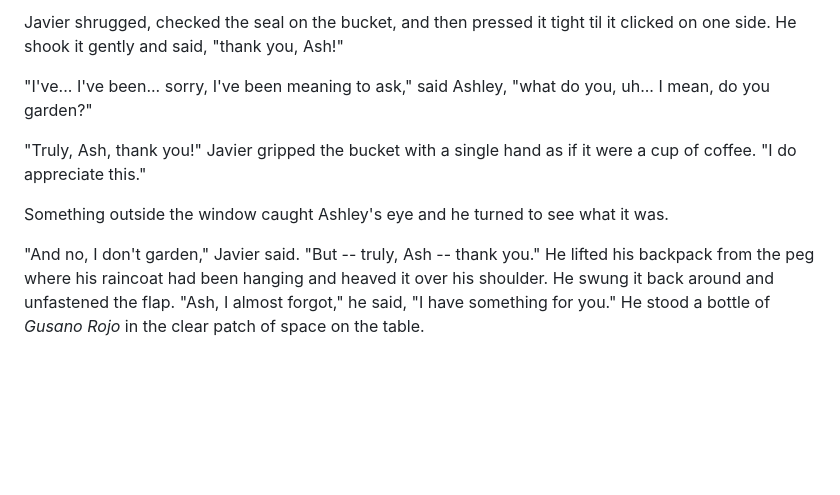
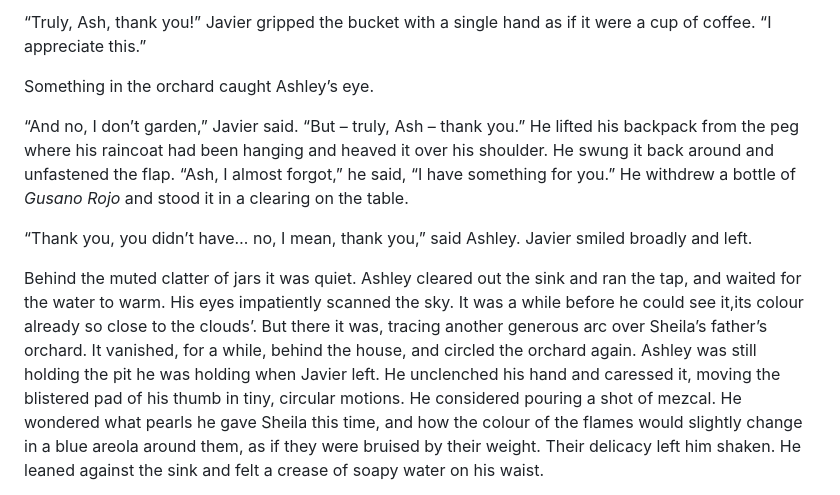
Before and after one commit to oblivia-simplex/feral_machines, a Markdown page: posts/2022-04-23--do-you-garden.md, the part around one of its changes. Drawn GitHub-style; blank space fills up the shorter version.

```diff
--- a/posts/2022-04-23--do-you-garden.md
+++ b/posts/2022-04-23--do-you-garden.md
@@ -79,11 +86,11 @@ Fiddling with a peach stone he'd just finished scrubbing, Ashley fumbled for wor
 
-Javier shrugged, checked the seal on the bucket, and then pressed it tight til it clicked on one side. He shook it gently and said, "thank you, Ash!"
+“Truly, Ash, thank you\!” Javier gripped the bucket with a single hand as if it were a cup of coffee. “I appreciate this.”
 
-"I've... I've been... sorry, I've been meaning to ask," said Ashley, "what do you, uh... I mean, do you garden?"
+Something in the orchard caught Ashley’s eye.
 
-"Truly, Ash, thank you!" Javier gripped the bucket with a single hand as if it were a cup of coffee. "I do appreciate this."
+“And no, I don’t garden,” Javier said. “But – truly, Ash – thank you.” He lifted his backpack from the peg where his raincoat had been hanging and heaved it over his shoulder. He swung it back around and unfastened the flap. “Ash, I almost forgot,” he said, “I have something for you.” He withdrew a bottle of *Gusano Rojo* and stood it in a clearing on the table.
 
-Something outside the window caught Ashley's eye and he turned to see what it was.
+“Thank you, you didn’t have… no, I mean, thank you,” said Ashley. Javier smiled broadly and left.
 
-"And no, I don't garden," Javier said. "But -- truly, Ash -- thank you." He lifted his backpack from the peg where his raincoat had been hanging and heaved it over his shoulder. He swung it back around and unfastened the flap. "Ash, I almost forgot," he said, "I have something for you." He stood a bottle of *Gusano Rojo* in the clear patch of space on the table.
+Behind the muted clatter of jars it was quiet. Ashley cleared out the sink and ran the tap, and waited for the water to warm. His eyes impatiently scanned the sky. It was a while before he could see it,its colour already so close to the clouds’. But there it was, tracing another generous arc over Sheila’s father’s orchard. It vanished, for a while, behind the house, and circled the orchard again. Ashley was still holding the pit he was holding when Javier left. He unclenched his hand and caressed it, moving the blistered pad of his thumb in tiny, circular motions. He considered pouring a shot of mezcal. He wondered what pearls he gave Sheila this time, and how the colour of the flames would slightly change in a blue areola around them, as if they were bruised by their weight. Their delicacy left him shaken. He leaned against the sink and felt a crease of soapy water on his waist.
 
```
Also changed, not shown: other parts of posts/2022-04-23--do-you-garden.md (+43 -44 lines).
